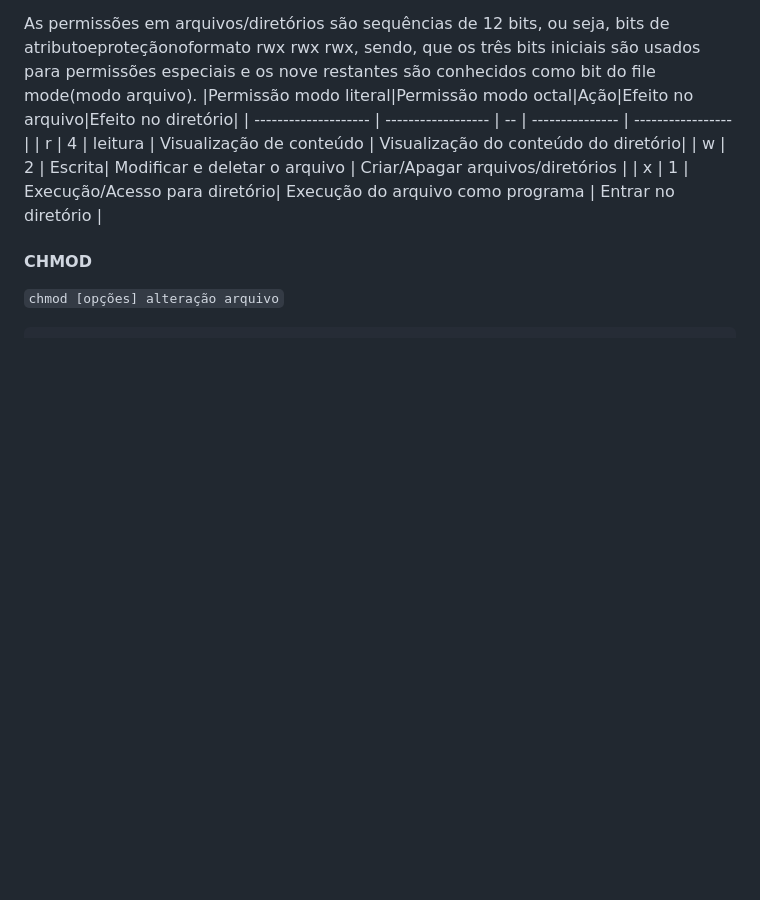
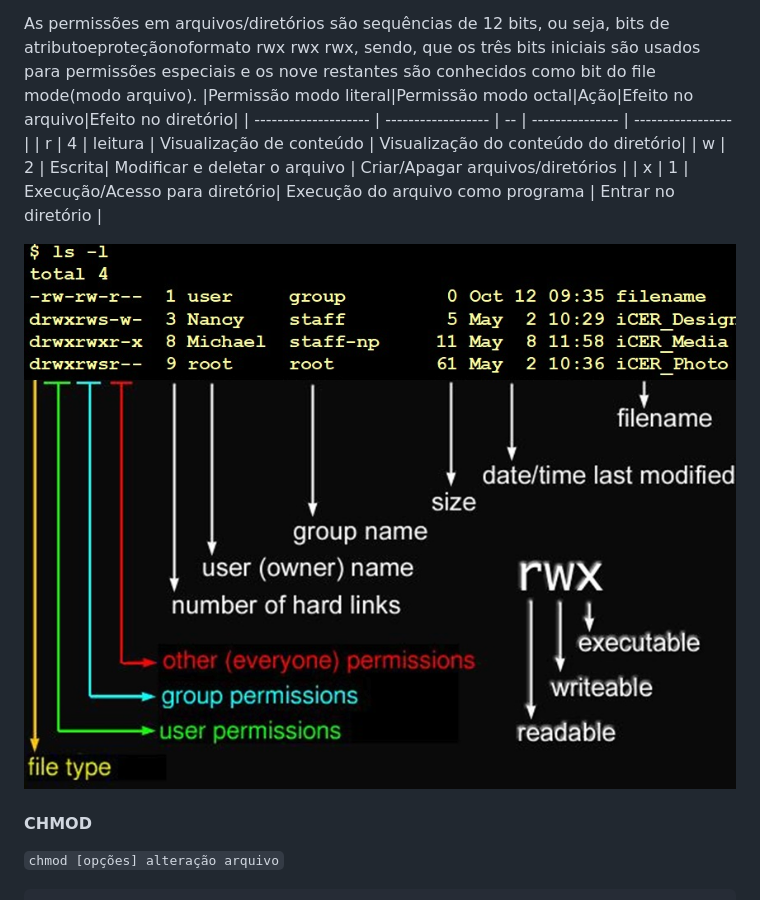
Before and after one commit to Mateus-Alencar/devops-notebook, a Markdown page: Comands_linux_server.md, the part around the change. Rendered like a GitHub page; pictures changed too: image-1.png (added); blank space fills up the shorter version.

```diff
--- a/Comands_linux_server.md
+++ b/Comands_linux_server.md
@@ -1053,6 +1053,8 @@ As permissões em arquivos/diretórios são sequências de 12 bits, ou seja, bit
 | w | 2 | Escrita| Modificar e deletar o arquivo | Criar/Apagar arquivos/diretórios |
 | x | 1 | Execução/Acesso para diretório| Execução do arquivo como programa | Entrar no diretório |
 
+![alt text](image-1.png)
+
 #### CHMOD
 
 `chmod [opções] alteração arquivo`
```
Also changed, not shown: Preparação_LPIC/Questoes.md (added, +177 -0 lines), image.png (added).
